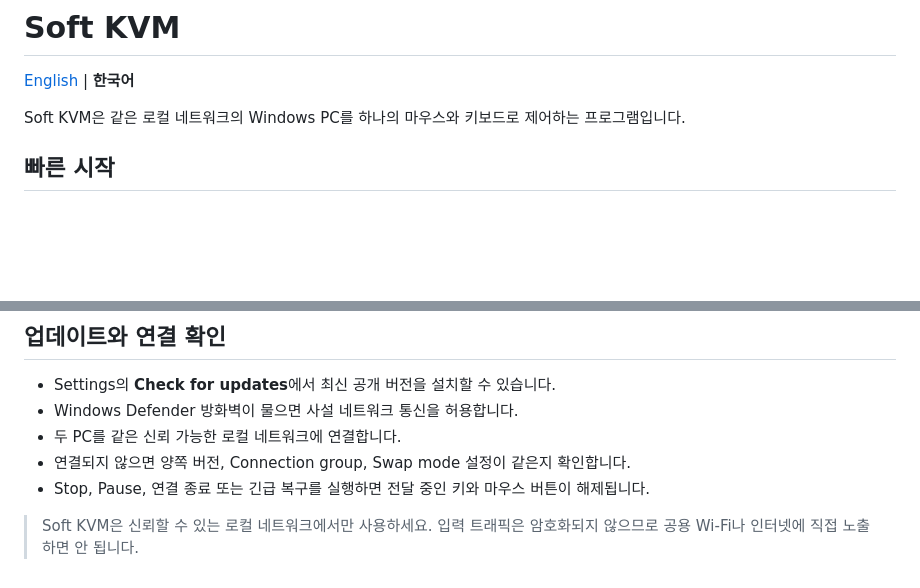
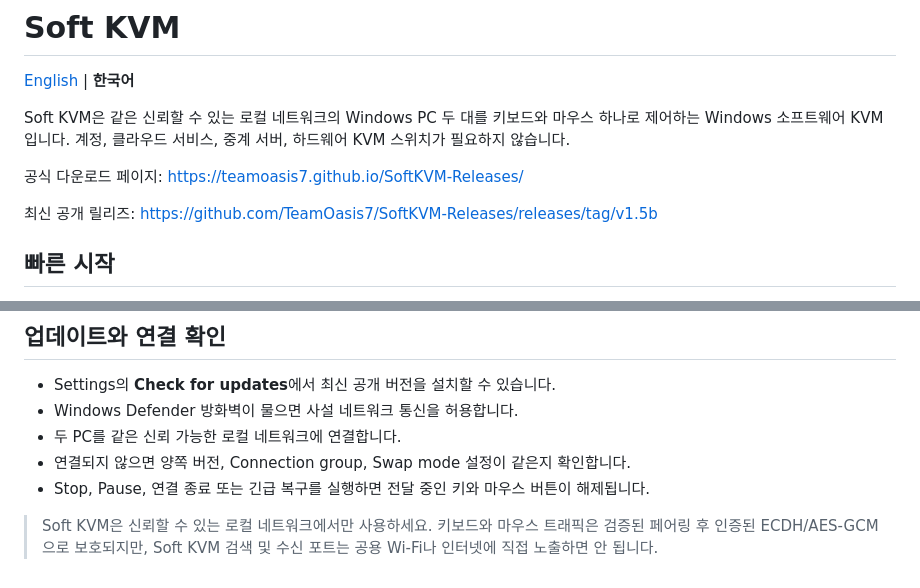
Before and after one commit to TeamOasis7/SoftKVM-Releases, a Markdown page: README.ko.md, 2 parts joined by grey strips. Drawn GitHub-style; blank space fills up the shorter version.

Commit message:
Refresh README SEO and security copy

```diff
--- a/README.ko.md
+++ b/README.ko.md
@@ -2,7 +2,11 @@
 
 [English](README.md) | **한국어**
 
-Soft KVM은 같은 로컬 네트워크의 Windows PC를 하나의 마우스와 키보드로 제어하는 프로그램입니다.
+Soft KVM은 같은 신뢰할 수 있는 로컬 네트워크의 Windows PC 두 대를 키보드와 마우스 하나로 제어하는 Windows 소프트웨어 KVM입니다. 계정, 클라우드 서비스, 중계 서버, 하드웨어 KVM 스위치가 필요하지 않습니다.
+
+공식 다운로드 페이지: https://teamoasis7.github.io/SoftKVM-Releases/
+
+최신 공개 릴리즈: https://github.com/TeamOasis7/SoftKVM-Releases/releases/tag/v1.5b
 
 ## 빠른 시작
 
@@ -62,4 +66,4 @@ Soft KVM은 같은 로컬 네트워크의 Windows PC를 하나의 마우스와
 - 연결되지 않으면 양쪽 버전, Connection group, Swap mode 설정이 같은지 확인합니다.
 - Stop, Pause, 연결 종료 또는 긴급 복구를 실행하면 전달 중인 키와 마우스 버튼이 해제됩니다.
 
-> Soft KVM은 신뢰할 수 있는 로컬 네트워크에서만 사용하세요. 입력 트래픽은 암호화되지 않으므로 공용 Wi-Fi나 인터넷에 직접 노출하면 안 됩니다.
+> Soft KVM은 신뢰할 수 있는 로컬 네트워크에서만 사용하세요. 키보드와 마우스 트래픽은 검증된 페어링 후 인증된 ECDH/AES-GCM으로 보호되지만, Soft KVM 검색 및 수신 포트는 공용 Wi-Fi나 인터넷에 직접 노출하면 안 됩니다.
```
Also changed, not shown: README.md (+6 -2 lines).
